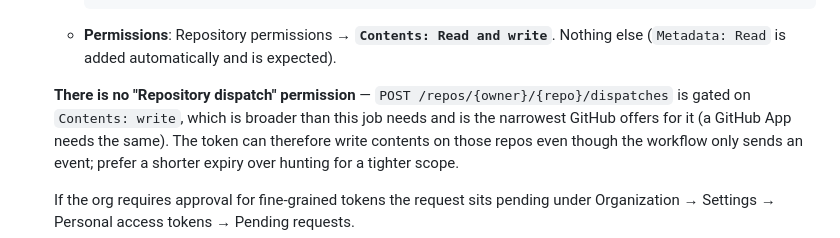
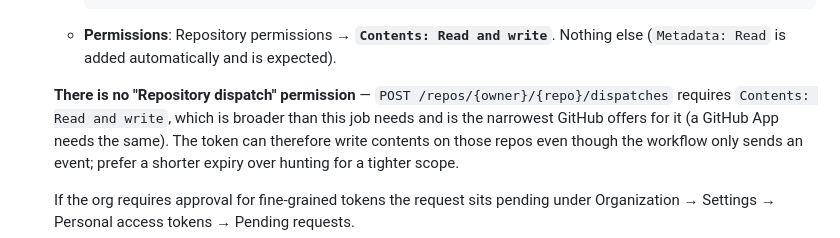
Before and after one commit to signalxjs/core, a Markdown page: docs/MAINTAINERS.md, the part around the change. GitHub-like rendering.

Commit message:
docs(maintainers): use the real UI label in the prose too
The explanatory sentence said `Contents: write` — which is, ironically, exactly
the kind of label that does not exist in the fine-grained PAT UI and the reason
this PR exists. Aligned on `Contents: Read and write` throughout.

```diff
--- a/docs/MAINTAINERS.md
+++ b/docs/MAINTAINERS.md
@@ -110,7 +110,7 @@ authenticates with an **`ECOSYSTEM_DISPATCH_TOKEN`** secret. To activate the loo
      Nothing else (`Metadata: Read` is added automatically and is expected).
 
    **There is no "Repository dispatch" permission** — `POST /repos/{owner}/{repo}/dispatches`
-   is gated on `Contents: write`, which is broader than this job needs and is the
+   requires `Contents: Read and write`, which is broader than this job needs and is the
    narrowest GitHub offers for it (a GitHub App needs the same). The token can
    therefore write contents on those repos even though the workflow only sends an
    event; prefer a shorter expiry over hunting for a tighter scope.
```
